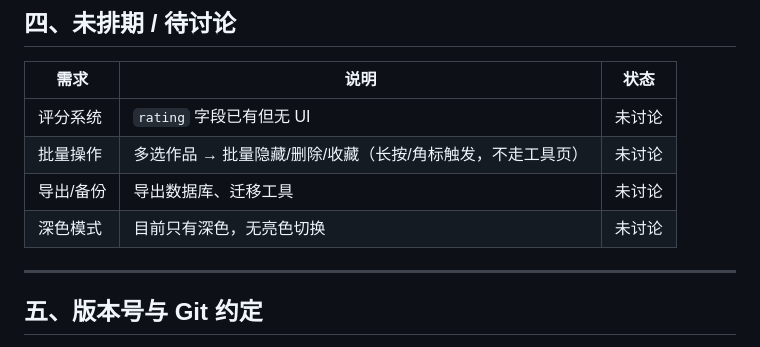
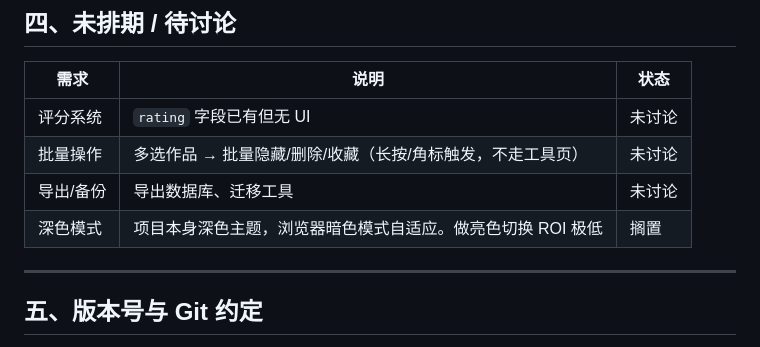
Before and after one commit to prince-dulb/pixiv-tracking-tool, a Markdown page: docs/DEVELOPMENT_PLAN.md, the part around the change. Rendered like a GitHub page.

Commit message:
plan: 深色模式→搁置

```diff
--- a/docs/DEVELOPMENT_PLAN.md
+++ b/docs/DEVELOPMENT_PLAN.md
@@ -72,7 +72,7 @@ Tag 热度定义：作品所有 tag 中，取出现次数最多的那个 tag 的
 | 评分系统 | `rating` 字段已有但无 UI | 未讨论 |
 | 批量操作 | 多选作品 → 批量隐藏/删除/收藏（长按/角标触发，不走工具页） | 未讨论 |
 | 导出/备份 | 导出数据库、迁移工具 | 未讨论 |
-| 深色模式 | 目前只有深色，无亮色切换 | 未讨论 |
+| 深色模式 | 项目本身深色主题，浏览器暗色模式自适应。做亮色切换 ROI 极低 | 搁置 |
 
 ---
 
```
